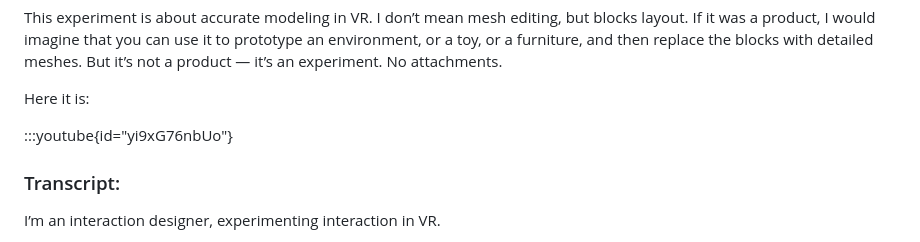
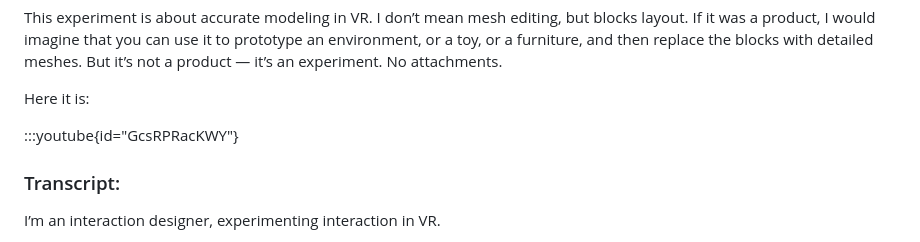
Before and after one commit to eyals/blog-public, a Markdown page: posts/0c8e/index.md, the part around the change. Drawn GitHub-style.

Commit message:
✏️ Update post 0c8e

```diff
--- a/posts/0c8e/index.md
+++ b/posts/0c8e/index.md
@@ -16,7 +16,7 @@ This experiment is about accurate modeling in VR. I don’t mean mesh editing, b
 
 Here it is:
 
-:::youtube{id="yi9xG76nbUo"}
+:::youtube{id="GcsRPRacKWY"}
 
 ### Transcript:
 
```
